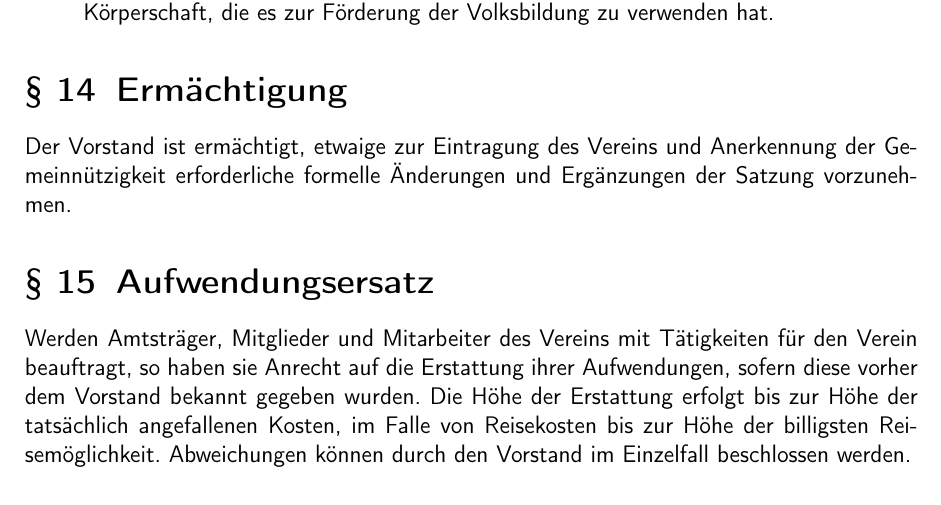
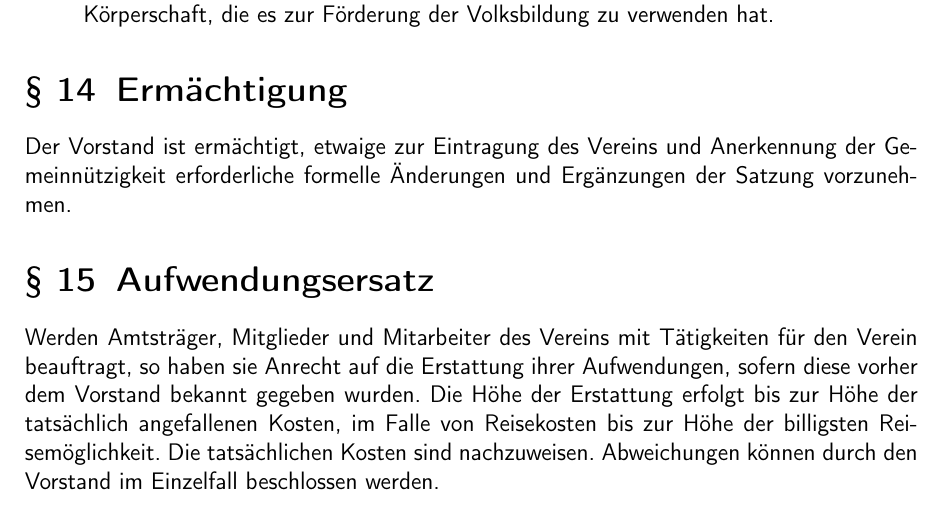
Before and after one commit to C3MA/satzung, a LaTeX document (Satzung.tex): part of page 7 of 8, cut so that both start at the same text. Compiled offline with pdfLaTeX; the source files are stored in an older character set and shown here as Unicode.

Commit message:
Klausel Nachweis hinzugefügt

```diff
--- a/Satzung.tex
+++ b/Satzung.tex
@@ -167,7 +167,8 @@ Tätigkeiten für den Verein beauftragt, so haben sie Anrecht auf die
 Erstattung ihrer Aufwendungen, sofern diese vorher dem Vorstand bekannt
 gegeben wurden. Die Höhe der Erstattung erfolgt bis zur
 Höhe der tatsächlich angefallenen Kosten, im Falle von Reisekosten bis
-zur Höhe der billigsten Reisemöglichkeit. Abweichungen können durch den
+zur Höhe der billigsten Reisemöglichkeit. Die tatsächlichen
+Kosten sind nachzuweisen. Abweichungen können durch den
 Vorstand im Einzelfall beschlossen werden. \\[1.5cm]
 
 \section*{Änderungen}
```
